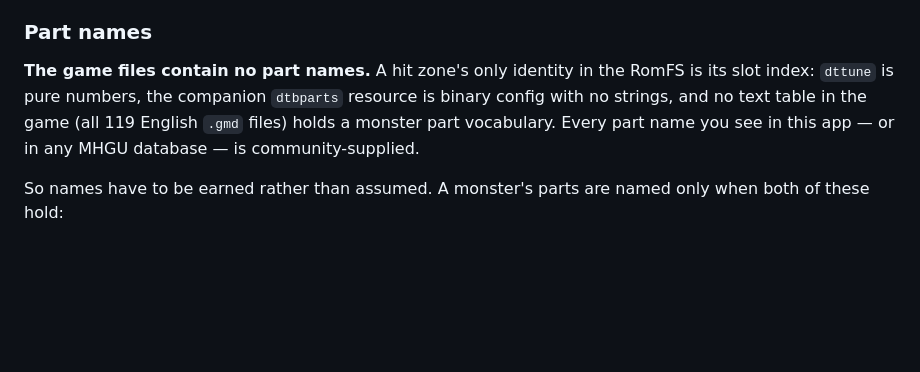
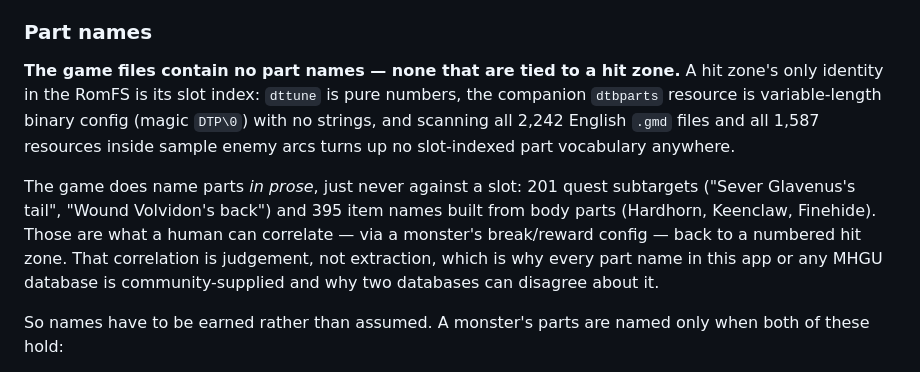
Before and after one commit to ArmoredRaven17/MHGU-Monster-Info, a Markdown page: README.md, the part around the change. GitHub-like rendering; blank space fills up the shorter version.

Commit message:
Clarify where part names can and cannot come from
The previous wording ("no text table holds a monster part vocabulary") was
imprecise. Widening the scan to all 2,242 English .gmd files and all 1,587
resources inside sample enemy arcs confirms no slot-indexed part names
exist, but the game does name parts in prose: 201 quest subtargets and 395
item names built from body parts. Those are the raw material a human can
correlate back to a numbered hit zone - judgement, not extraction, which is
why two community databases can disagree about it.

Co-Authored-By: Claude Fable 5 <noreply@anthropic.com>

```diff
--- a/README.md
+++ b/README.md
@@ -57,11 +57,20 @@ Two honesty rules carried through from the extraction:
 
 ### Part names
 
-**The game files contain no part names.** A hit zone's only identity in the
-RomFS is its slot index: `dttune` is pure numbers, the companion `dtbparts`
-resource is binary config with no strings, and no text table in the game
-(all 119 English `.gmd` files) holds a monster part vocabulary. Every part
-name you see in this app — or in any MHGU database — is community-supplied.
+**The game files contain no part names — none that are tied to a hit zone.**
+A hit zone's only identity in the RomFS is its slot index: `dttune` is pure
+numbers, the companion `dtbparts` resource is variable-length binary config
+(magic `DTP\0`) with no strings, and scanning all 2,242 English `.gmd` files
+and all 1,587 resources inside sample enemy arcs turns up no slot-indexed
+part vocabulary anywhere.
+
+The game does name parts *in prose*, just never against a slot: 201 quest
+subtargets ("Sever Glavenus's tail", "Wound Volvidon's back") and 395 item
+names built from body parts (Hardhorn, Keenclaw, Finehide). Those are what
+a human can correlate — via a monster's break/reward config — back to a
+numbered hit zone. That correlation is judgement, not extraction, which is
+why every part name in this app or any MHGU database is community-supplied
+and why two databases can disagree about it.
 
 So names have to be earned rather than assumed. A monster's parts are named
 only when both of these hold:
```
